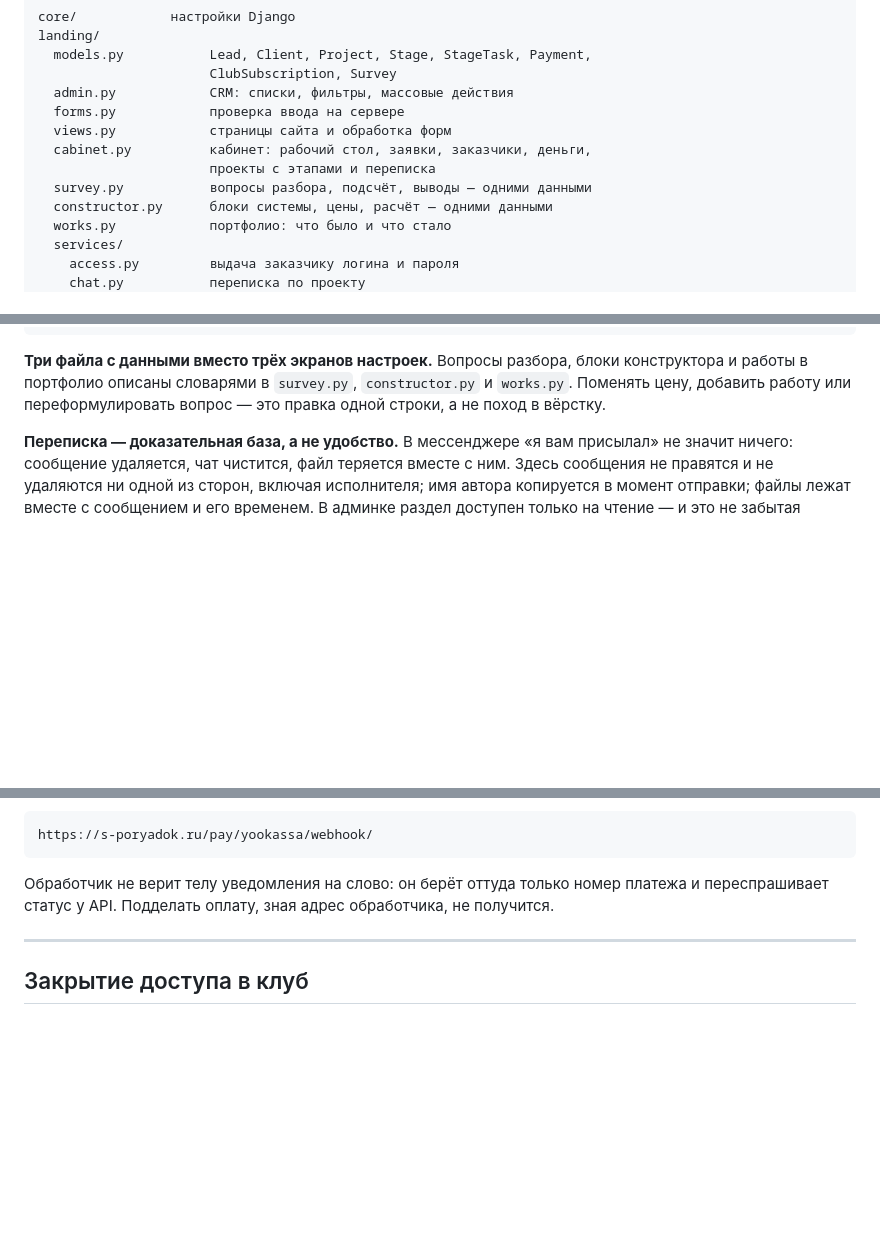
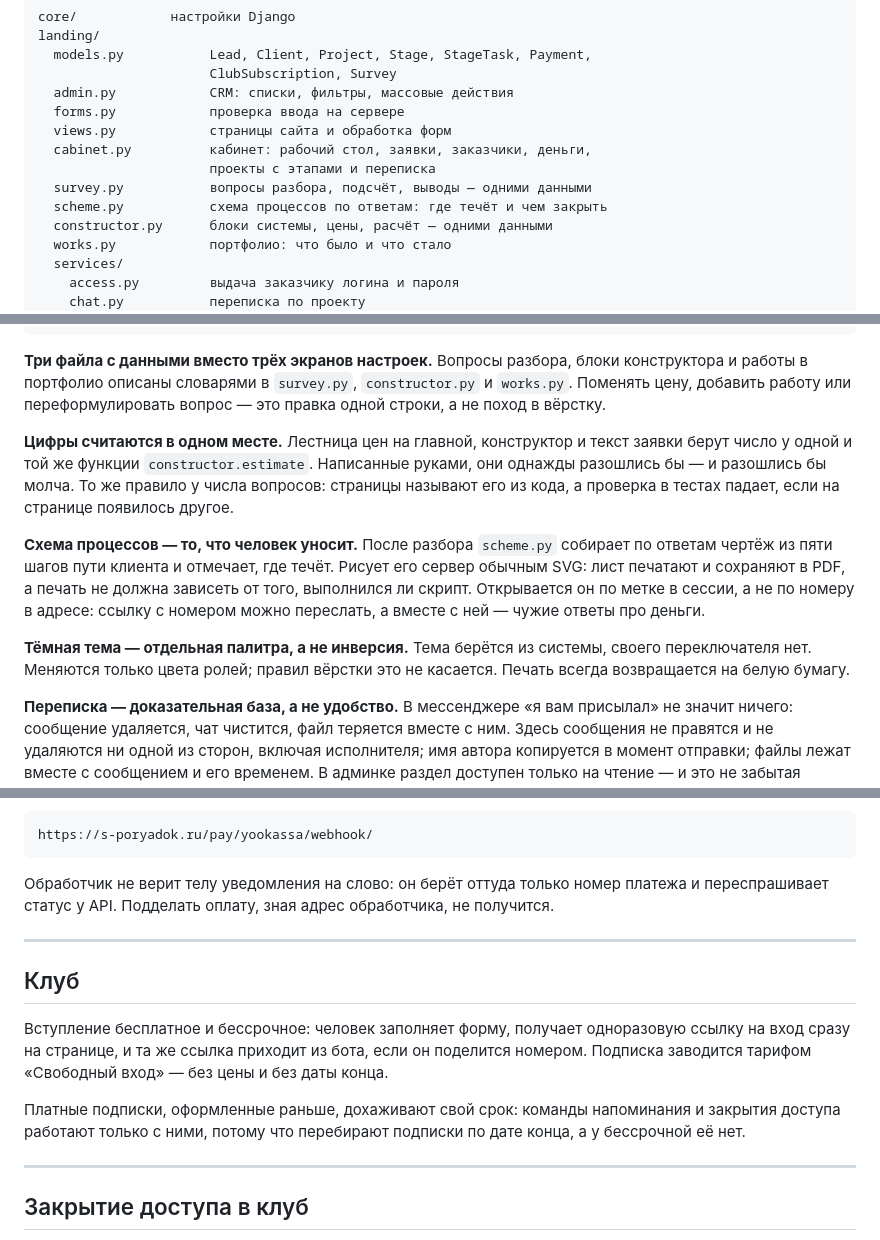
Before and after one commit to AntonSergeevich/poryadok-landing, a Markdown page: README.md, 3 parts joined by grey strips. GitHub-like rendering; blank space fills up the shorter version.

Commit message:
README: клуб, схема, тёмная тема
Co-Authored-By: Claude Opus 5 <noreply@anthropic.com>
Claude-Session: https://claude.ai/code/session_019G2LsnhqPsGKyL1ERjGrA5

```diff
--- a/README.md
+++ b/README.md
@@ -130,6 +130,7 @@ landing/
   cabinet.py          кабинет: рабочий стол, заявки, заказчики, деньги,
                       проекты с этапами и переписка
   survey.py           вопросы разбора, подсчёт, выводы — одними данными
+  scheme.py           схема процессов по ответам: где течёт и чем закрыть
   constructor.py      блоки системы, цены, расчёт — одними данными
   works.py            портфолио: что было и что стало
   services/
@@ -150,6 +151,23 @@ landing/
 блоки конструктора и работы в портфолио описаны словарями в `survey.py`,
 `constructor.py` и `works.py`. Поменять цену, добавить работу или
 переформулировать вопрос — это правка одной строки, а не поход в вёрстку.
+
+**Цифры считаются в одном месте.** Лестница цен на главной, конструктор
+и текст заявки берут число у одной и той же функции `constructor.estimate`.
+Написанные руками, они однажды разошлись бы — и разошлись бы молча.
+То же правило у числа вопросов: страницы называют его из кода, а проверка
+в тестах падает, если на странице появилось другое.
+
+**Схема процессов — то, что человек уносит.** После разбора `scheme.py`
+собирает по ответам чертёж из пяти шагов пути клиента и отмечает, где
+течёт. Рисует его сервер обычным SVG: лист печатают и сохраняют в PDF,
+а печать не должна зависеть от того, выполнился ли скрипт. Открывается
+он по метке в сессии, а не по номеру в адресе: ссылку с номером можно
+переслать, а вместе с ней — чужие ответы про деньги.
+
+**Тёмная тема — отдельная палитра, а не инверсия.** Тема берётся из
+системы, своего переключателя нет. Меняются только цвета ролей; правил
+вёрстки это не касается. Печать всегда возвращается на белую бумагу.
 
 **Переписка — доказательная база, а не удобство.** В мессенджере
 «я вам присылал» не значит ничего: сообщение удаляется, чат чистится,
@@ -219,6 +237,19 @@ https://s-poryadok.ru/pay/yookassa/webhook/
 
 ---
 
+## Клуб
+
+Вступление бесплатное и бессрочное: человек заполняет форму, получает
+одноразовую ссылку на вход сразу на странице, и та же ссылка приходит
+из бота, если он поделится номером. Подписка заводится тарифом
+«Свободный вход» — без цены и без даты конца.
+
+Платные подписки, оформленные раньше, дохаживают свой срок: команды
+напоминания и закрытия доступа работают только с ними, потому что
+перебирают подписки по дате конца, а у бессрочной её нет.
+
+---
+
 ## Закрытие доступа в клуб
 
 Свободный вход бессрочный: закрывать нечего, и команда его не трогает —
```
